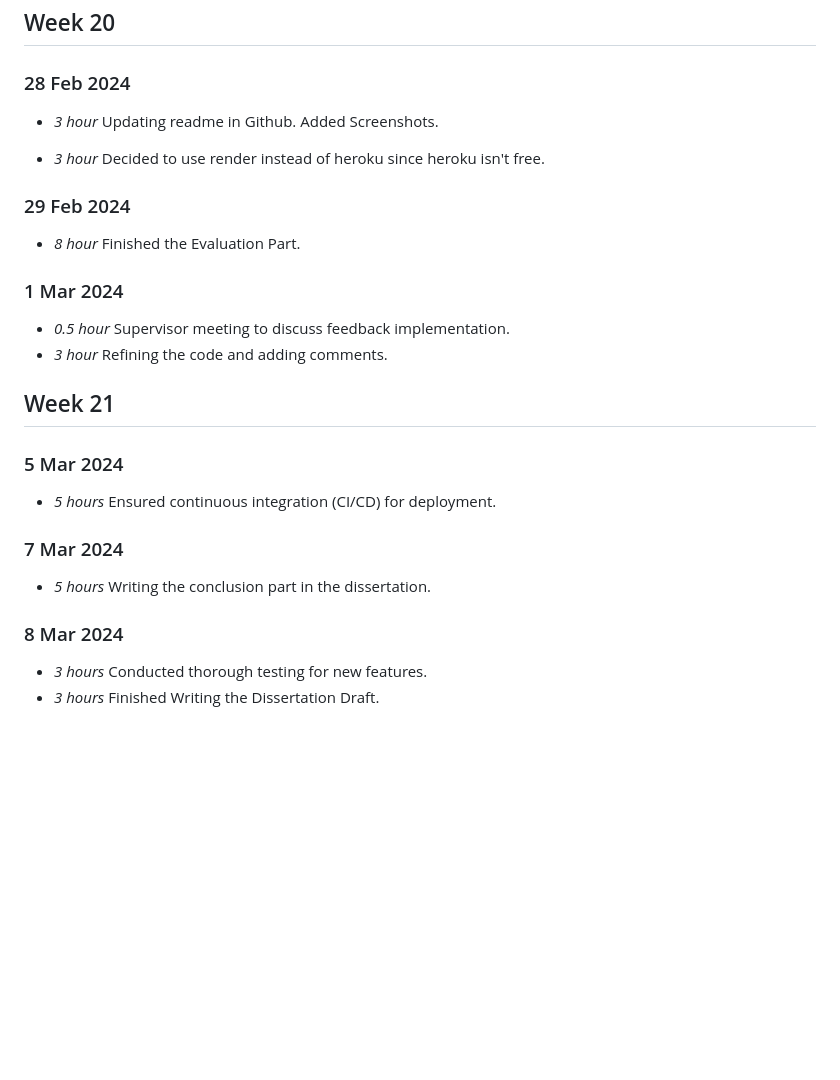
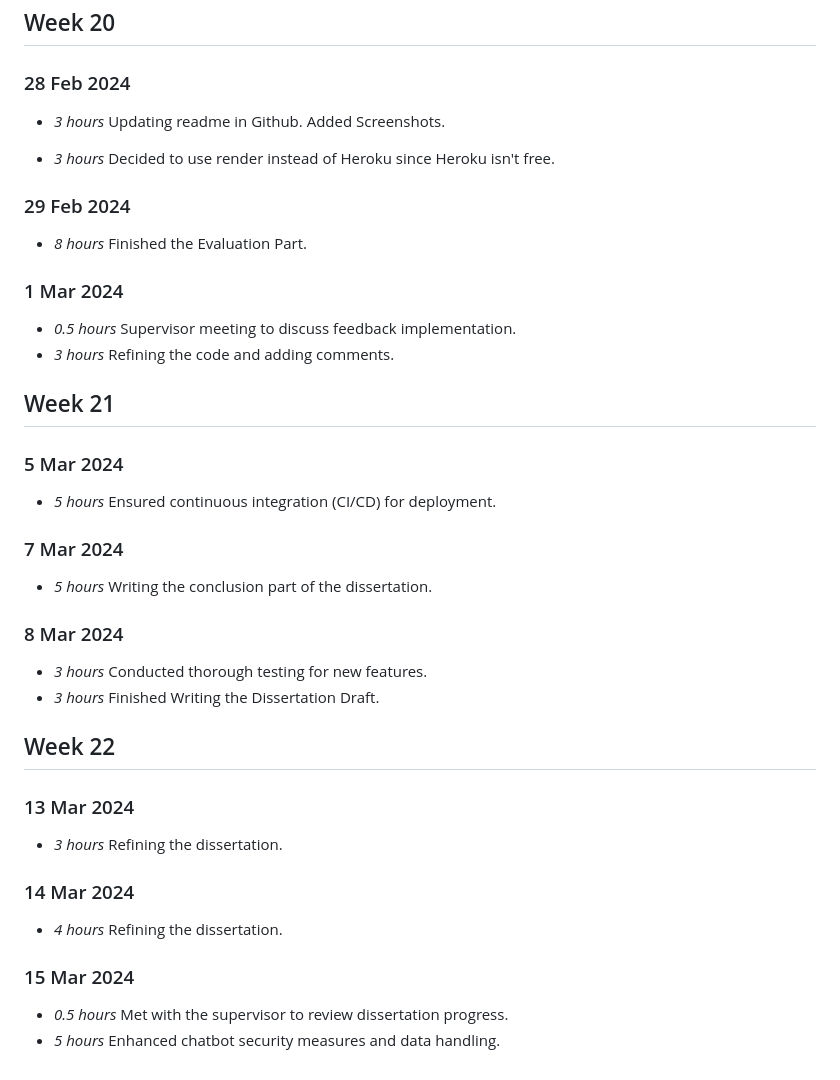
Before and after one commit to Naderalhaffar/GlasgowSupportBot, a Markdown page: timelog.md, the part around the change printed below. Drawn GitHub-style; blank space fills up the shorter version.

```diff
--- a/timelog.md
+++ b/timelog.md
@@ -309,18 +309,18 @@
 
 ### 28 Feb 2024
 
-* *3 hour* Updating readme in Github. Added Screenshots.
+* *3 hours* Updating readme in Github. Added Screenshots.
 
-* *3 hour* Decided to use render instead of heroku since heroku isn't free.
+* *3 hours* Decided to use render instead of Heroku since Heroku isn't free.
 
 ### 29 Feb 2024
 
-* *8 hour* Finished the Evaluation Part.
+* *8 hours* Finished the Evaluation Part.
 
 ### 1 Mar 2024
 
-* *0.5 hour* Supervisor meeting to discuss feedback implementation.
-* *3 hour* Refining the code and adding comments.
+* *0.5 hours* Supervisor meeting to discuss feedback implementation.
+* *3 hours* Refining the code and adding comments.
 
 ## Week 21
 
@@ -330,9 +330,24 @@
 
 ### 7 Mar 2024
 
-* *5 hours* Writing the conclusion part in the dissertation.
+* *5 hours* Writing the conclusion part of the dissertation.
 
 ### 8 Mar 2024
 
 * *3 hours* Conducted thorough testing for new features.
 * *3 hours* Finished Writing the Dissertation Draft.
+
+## Week 22
+
+### 13 Mar 2024
+
+* *3 hours*  Refining the dissertation.
+
+### 14 Mar 2024
+
+* *4 hours*  Refining the dissertation.
+
+### 15 Mar 2024
+
+* *0.5 hours* Met with the supervisor to review dissertation progress.
+* *5 hours* Enhanced chatbot security measures and data handling.
```
Also changed, not shown: other parts of timelog.md (+6 -6 lines).
